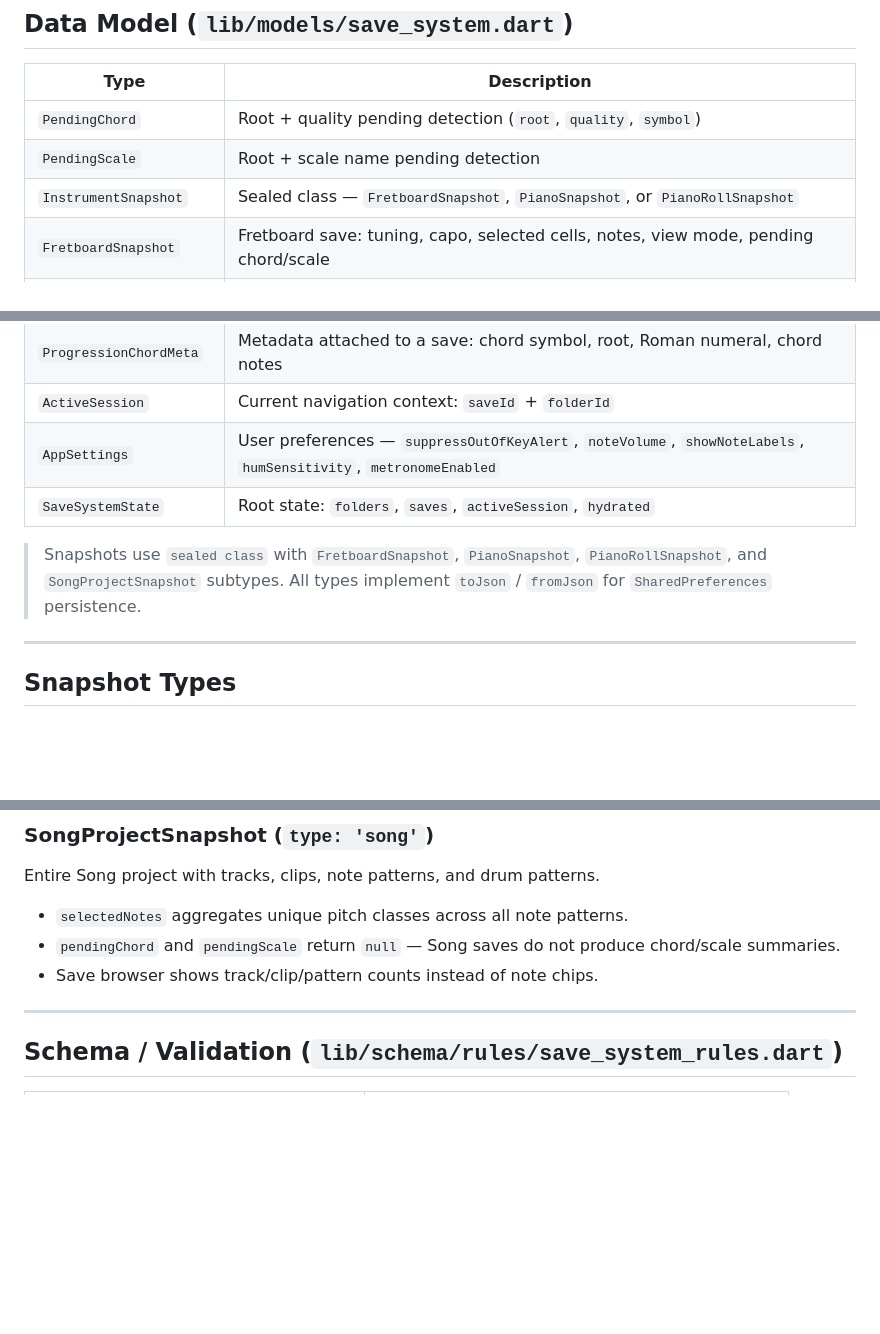
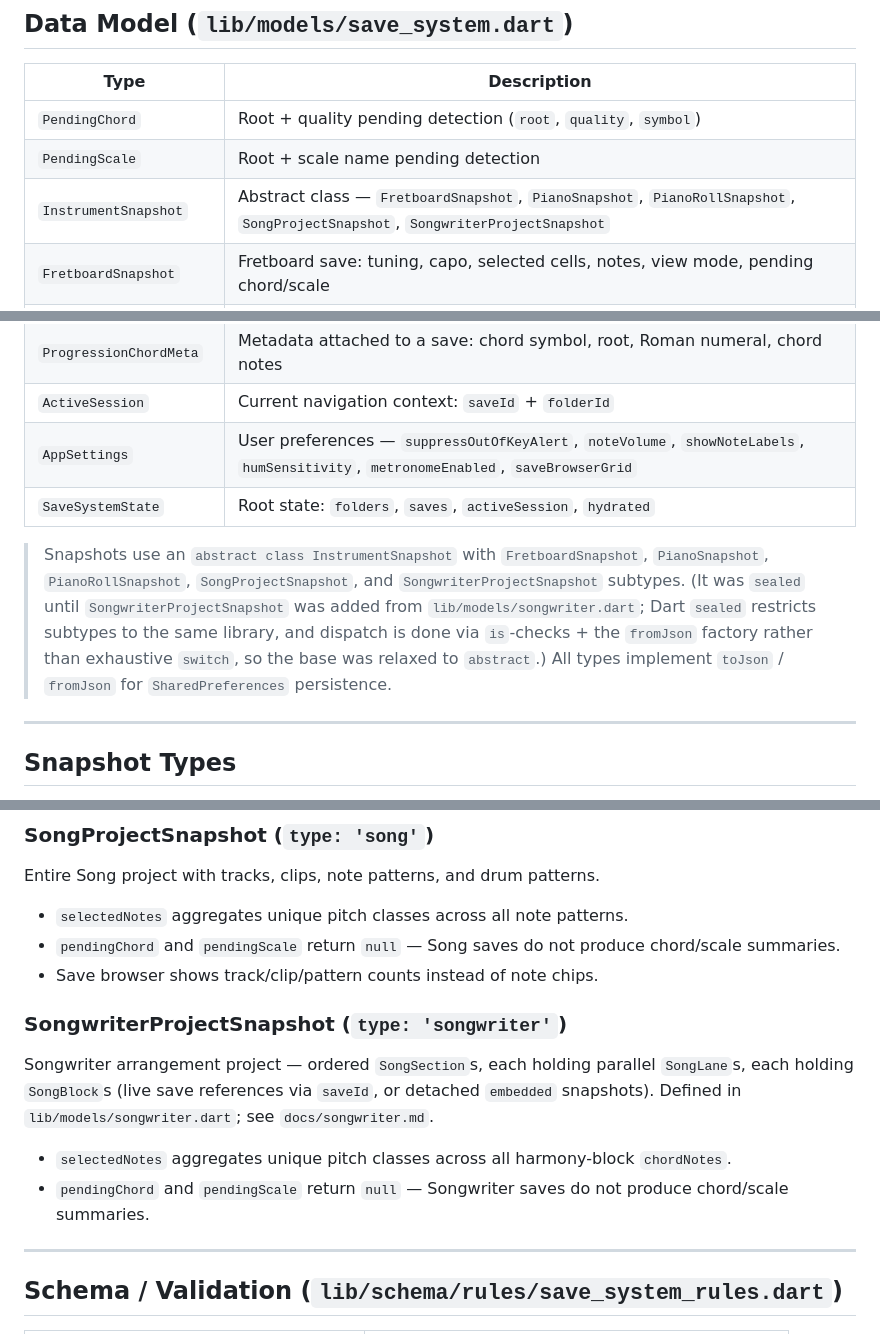
Before and after one commit to Rensykes/muzician, a Markdown page: docs/save_system.md, 3 parts joined by grey strips. GitHub-like rendering; blank space fills up the shorter version.

Commit message:
docs(songwriter): foundation doc + correct sealed->abstract in save_system

```diff
--- a/docs/save_system.md
+++ b/docs/save_system.md
@@ -25,7 +25,7 @@ lib/
 |---|---|
 | `PendingChord` | Root + quality pending detection (`root`, `quality`, `symbol`) |
 | `PendingScale` | Root + scale name pending detection |
-| `InstrumentSnapshot` | Sealed class — `FretboardSnapshot`, `PianoSnapshot`, or `PianoRollSnapshot` |
+| `InstrumentSnapshot` | Abstract class — `FretboardSnapshot`, `PianoSnapshot`, `PianoRollSnapshot`, `SongProjectSnapshot`, `SongwriterProjectSnapshot` |
 | `FretboardSnapshot` | Fretboard save: tuning, capo, selected cells, notes, view mode, pending chord/scale |
 | `PianoSnapshot` | Piano save: key range, selected keys, notes, view mode, pending chord/scale |
 | `PianoRollSnapshot` | Piano roll session: tempo, time signature, notes, range, snap, highlights, derivable chord/scale |
@@ -34,10 +34,10 @@ lib/
 | `ProgressionFolderMeta` | Metadata attached to a folder: source type, progression ID, key |
 | `ProgressionChordMeta` | Metadata attached to a save: chord symbol, root, Roman numeral, chord notes |
 | `ActiveSession` | Current navigation context: `saveId` + `folderId` |
-| `AppSettings` | User preferences — `suppressOutOfKeyAlert`, `noteVolume`, `showNoteLabels`, `humSensitivity`, `metronomeEnabled` |
+| `AppSettings` | User preferences — `suppressOutOfKeyAlert`, `noteVolume`, `showNoteLabels`, `humSensitivity`, `metronomeEnabled`, `saveBrowserGrid` |
 | `SaveSystemState` | Root state: `folders`, `saves`, `activeSession`, `hydrated` |
 
-> Snapshots use `sealed class` with `FretboardSnapshot`, `PianoSnapshot`, `PianoRollSnapshot`, and `SongProjectSnapshot` subtypes. All types implement `toJson` / `fromJson` for `SharedPreferences` persistence.
+> Snapshots use an `abstract class InstrumentSnapshot` with `FretboardSnapshot`, `PianoSnapshot`, `PianoRollSnapshot`, `SongProjectSnapshot`, and `SongwriterProjectSnapshot` subtypes. (It was `sealed` until `SongwriterProjectSnapshot` was added from `lib/models/songwriter.dart`; Dart `sealed` restricts subtypes to the same library, and dispatch is done via `is`-checks + the `fromJson` factory rather than exhaustive `switch`, so the base was relaxed to `abstract`.) All types implement `toJson` / `fromJson` for `SharedPreferences` persistence.
 
 ---
 
@@ -68,6 +68,13 @@ Entire Song project with tracks, clips, note patterns, and drum patterns.
 - `selectedNotes` aggregates unique pitch classes across all note patterns.
 - `pendingChord` and `pendingScale` return `null` — Song saves do not produce chord/scale summaries.
 - Save browser shows track/clip/pattern counts instead of note chips.
+
+### SongwriterProjectSnapshot (`type: 'songwriter'`)
+
+Songwriter arrangement project — ordered `SongSection`s, each holding parallel `SongLane`s, each holding `SongBlock`s (live save references via `saveId`, or detached `embedded` snapshots). Defined in `lib/models/songwriter.dart`; see `docs/songwriter.md`.
+
+- `selectedNotes` aggregates unique pitch classes across all harmony-block `chordNotes`.
+- `pendingChord` and `pendingScale` return `null` — Songwriter saves do not produce chord/scale summaries.
 
 ---
 
```
Also changed, not shown: docs/songwriter.md (added, +72 -0 lines).
